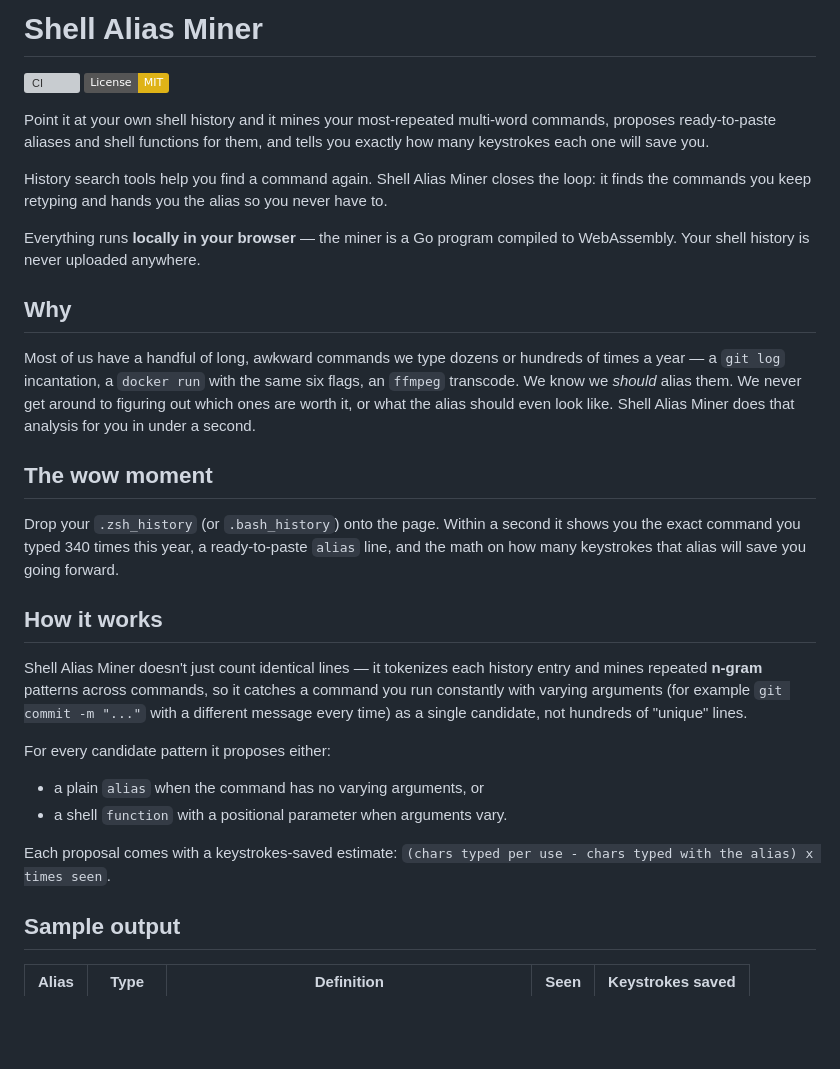
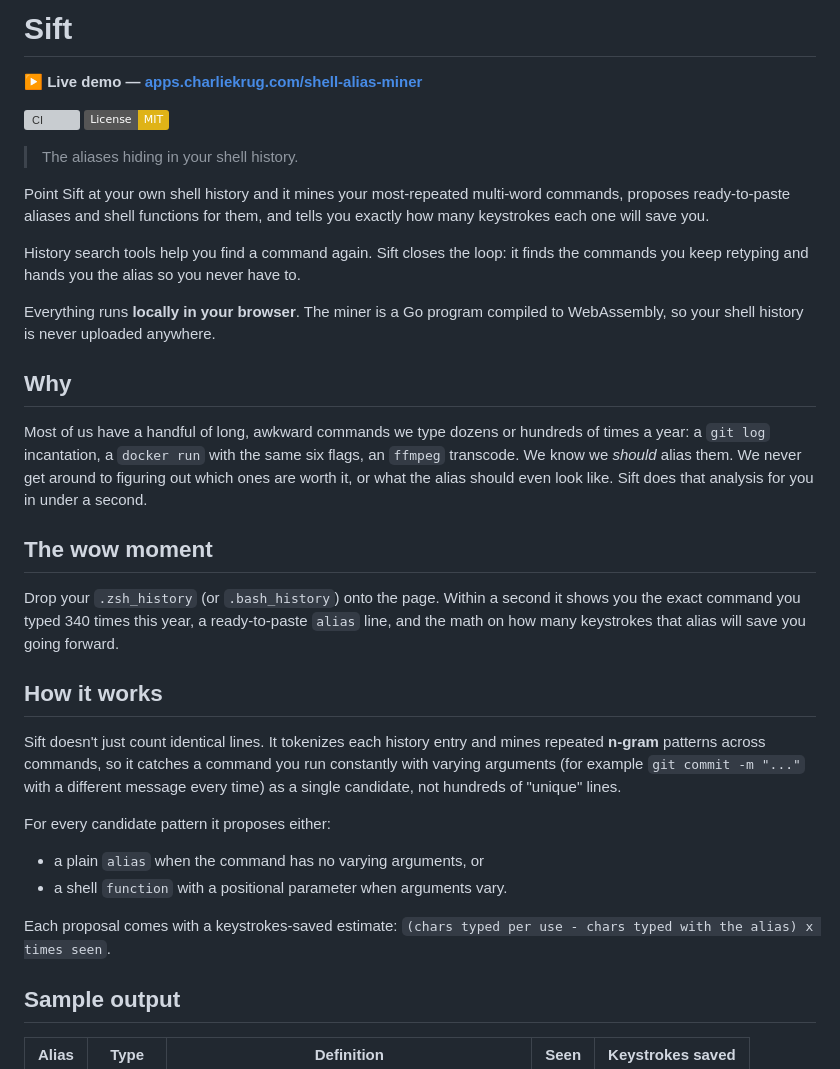
Before and after one commit to ctkrug/shell-alias-miner, a Markdown page: README.md, the part around one of its changes. Rendered like a GitHub page; badges without logos; blank space fills up the shorter version; grey boxes are pictures that could not be loaded.

```diff
--- a/README.md
+++ b/README.md
@@ -1,50 +1,53 @@
-# Shell Alias Miner
+# Sift
+
+**▶ Live demo — [apps.charliekrug.com/shell-alias-miner](https://apps.charliekrug.com/shell-alias-miner/)**
 
 [![CI](https://github.com/ctkrug/shell-alias-miner/actions/workflows/ci.yml/badge.svg)](https://github.com/ctkrug/shell-alias-miner/actions/workflows/ci.yml)
 [![License: MIT](https://img.shields.io/badge/License-MIT-yellow.svg)](LICENSE)
 
-Point it at your own shell history and it mines your most-repeated multi-word
-commands, proposes ready-to-paste aliases and shell functions for them, and
-tells you exactly how many keystrokes each one will save you.
+> The aliases hiding in your shell history.
 
-History search tools help you find a command again. Shell Alias Miner closes
-the loop: it finds the commands you keep retyping and hands you the alias so
-you never have to.
+Point Sift at your own shell history and it mines your most-repeated
+multi-word commands, proposes ready-to-paste aliases and shell functions for
+them, and tells you exactly how many keystrokes each one will save you.
 
-Everything runs **locally in your browser** — the miner is a Go program
-compiled to WebAssembly. Your shell history is never uploaded anywhere.
+History search tools help you find a command again. Sift closes the loop: it
+finds the commands you keep retyping and hands you the alias so you never have
+to.
+
+Everything runs **locally in your browser**. The miner is a Go program
+compiled to WebAssembly, so your shell history is never uploaded anywhere.
 
 ## Why
 
-Most of us have a handful of long, awkward commands we type dozens or
-hundreds of times a year — a `git log` incantation, a `docker run` with the
-same six flags, an `ffmpeg` transcode. We know we *should* alias them. We
-never get around to figuring out which ones are worth it, or what the alias
-should even look like. Shell Alias Miner does that analysis for you in under
-a second.
+Most of us have a handful of long, awkward commands we type dozens or hundreds
+of times a year: a `git log` incantation, a `docker run` with the same six
+flags, an `ffmpeg` transcode. We know we *should* alias them. We never get
+around to figuring out which ones are worth it, or what the alias should even
+look like. Sift does that analysis for you in under a second.
 
 ## The wow moment
 
-Drop your `.zsh_history` (or `.bash_history`) onto the page. Within a
-second it shows you the exact command you typed 340 times this year, a
-ready-to-paste `alias` line, and the math on how many keystrokes that alias
-will save you going forward.
+Drop your `.zsh_history` (or `.bash_history`) onto the page. Within a second
+it shows you the exact command you typed 340 times this year, a ready-to-paste
+`alias` line, and the math on how many keystrokes that alias will save you
+going forward.
 
 ## How it works
 
-Shell Alias Miner doesn't just count identical lines — it tokenizes each
-history entry and mines repeated **n-gram** patterns across commands, so it
-catches a command you run constantly with varying arguments (for example
-`git commit -m "..."` with a different message every time) as a single
-candidate, not hundreds of "unique" lines.
+Sift doesn't just count identical lines. It tokenizes each history entry and
+mines repeated **n-gram** patterns across commands, so it catches a command
+you run constantly with varying arguments (for example `git commit -m "..."`
+with a different message every time) as a single candidate, not hundreds of
+"unique" lines.
 
 For every candidate pattern it proposes either:
 
 - a plain `alias` when the command has no varying arguments, or
 - a shell `function` with a positional parameter when arguments vary.
 
-Each proposal comes with a keystrokes-saved estimate: `(chars typed per use -
-chars typed with the alias) x times seen`.
+Each proposal comes with a keystrokes-saved estimate:
+`(chars typed per use - chars typed with the alias) x times seen`.
 
 ## Sample output
 
```
Also changed, not shown: other parts of README.md (+24 -20 lines).
